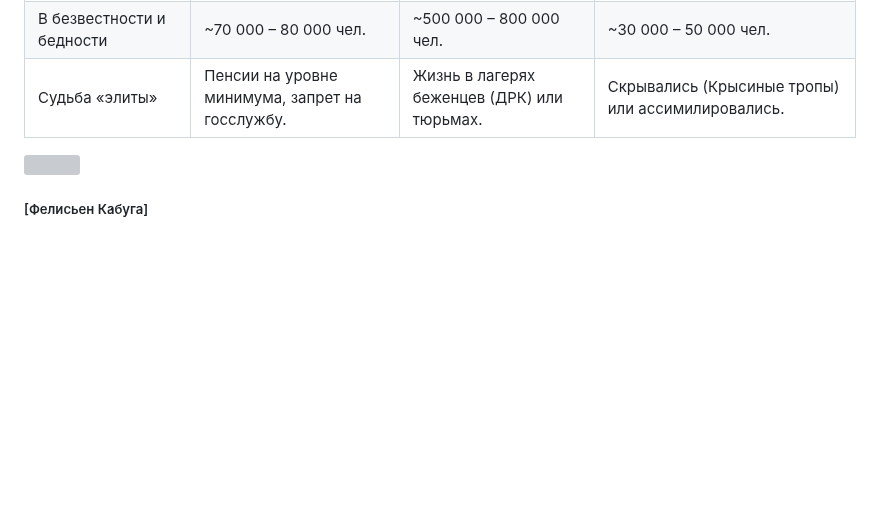
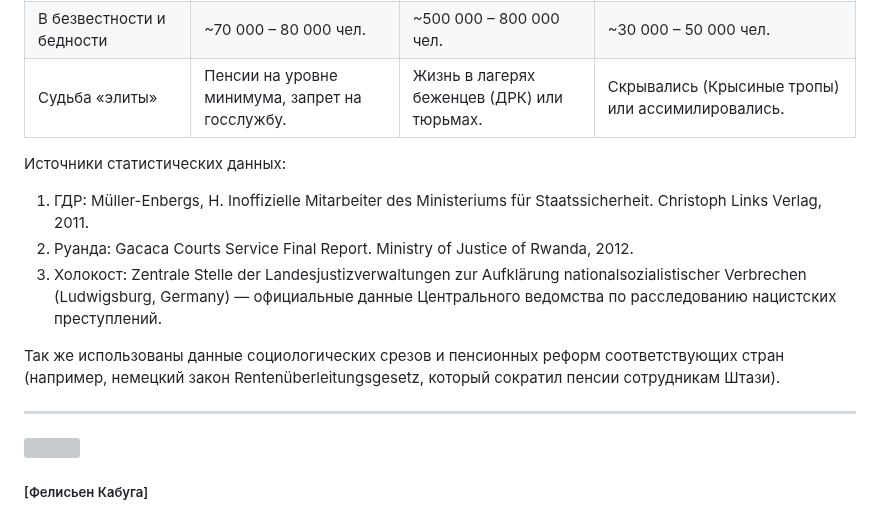
Before and after one commit to zersetsung/zersetsung.github.io, a Markdown page: README.md, the part around the change. Drawn GitHub-style; blank space fills up the shorter version; grey boxes are pictures that could not be loaded.

```diff
--- a/README.md
+++ b/README.md
@@ -10,6 +10,16 @@
 | Потеря статуса и люстрация | ~91 000 (весь штат МГБ) | ~1 000 000+ (беженцы/изгои) | ~100 000+ (после 1945) |
 | В безвестности и бедности | ~70 000 – 80 000 чел. | ~500 000 – 800 000 чел. | ~30 000 – 50 000 чел. |
 | Судьба «элиты» | Пенсии на уровне минимума, запрет на госслужбу. | Жизнь в лагерях беженцев (ДРК) или тюрьмах. | Скрывались (Крысиные тропы) или ассимилировались. |
+
+Источники статистических данных:
+
+   1. ГДР: Müller-Enbergs, H. Inoffizielle Mitarbeiter des Ministeriums für Staatssicherheit. Christoph Links Verlag, 2011.
+   2. Руанда: Gacaca Courts Service Final Report. Ministry of Justice of Rwanda, 2012.
+   3. Холокост: Zentrale Stelle der Landesjustizverwaltungen zur Aufklärung nationalsozialistischer Verbrechen (Ludwigsburg, Germany) — официальные данные Центрального ведомства по расследованию нацистских преступлений.
+
+Так же использованы данные социологических срезов и пенсионных реформ соответствующих стран (например, немецкий закон Rentenüberleitungsgesetz, который сократил пенсии сотрудникам Штази).
+
+---
 
 ![](https://zersetsung.github.io/media/img/F%C3%A9licien_Kabuga.jpg)
 ##### [Фелисьен Кабуга]
```
